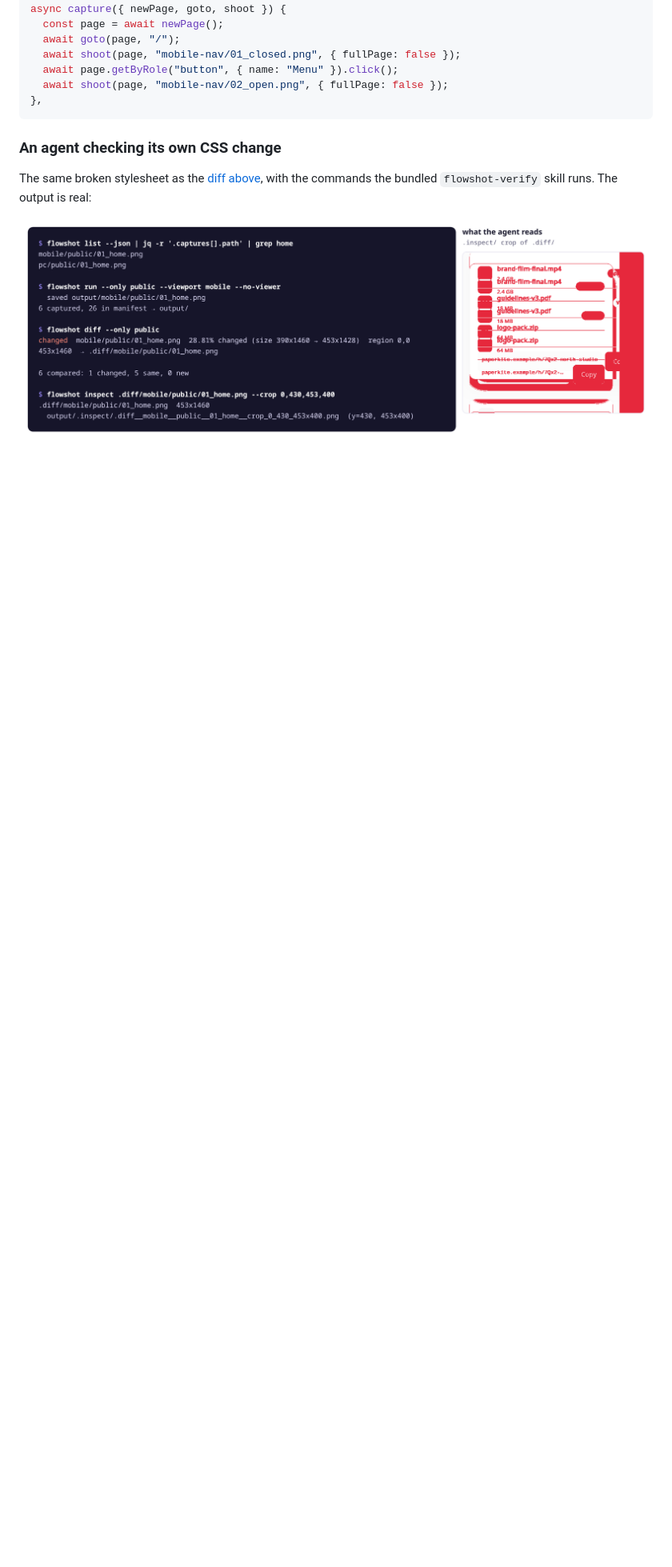
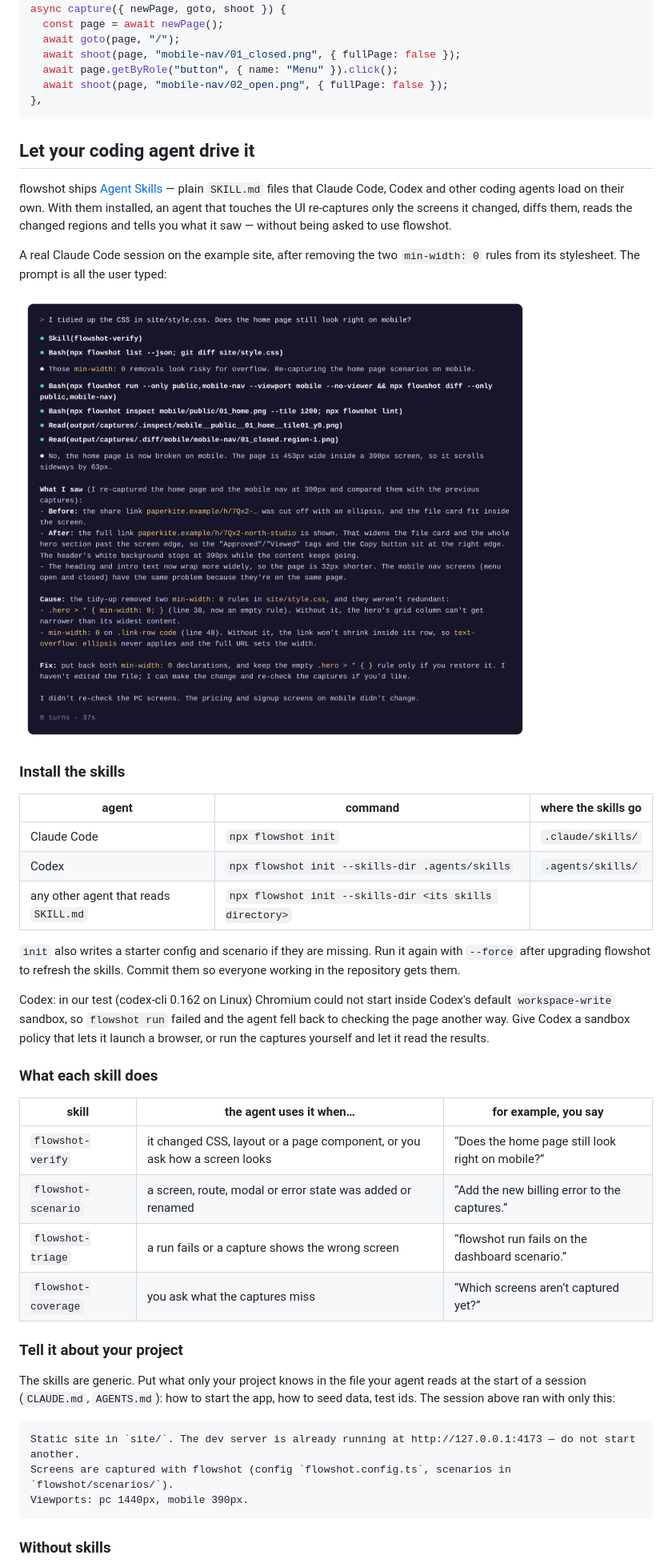
Before and after one commit to Keyhole-Koro/flowshot, a Markdown page: README.md, the part around one of its changes. Shown at 80% size. GitHub-like rendering; pictures changed too: docs/agent.png; folded sections open; blank space fills up the shorter version.

````diff
--- a/README.md
+++ b/README.md
@@ -124,9 +127,58 @@ async capture({ newPage, goto, shoot }) {
 
 </details>
 
-### An agent checking its own CSS change
+## Let your coding agent drive it
 
-The same broken stylesheet as the [diff above](#flowshot), with the commands
-the bundled `flowshot-verify` skill runs. The output is real:
+flowshot ships [Agent Skills](https://agentskills.io) — plain `SKILL.md`
+files that Claude Code, Codex and other coding agents load on their own.
+With them installed, an agent that touches the UI re-captures only the
+screens it changed, diffs them, reads the changed regions and tells you what
+it saw — without being asked to use flowshot.
 
-![Terminal: flowshot list finds the home capture, run re-captures it on mobile, diff reports 1 changed at 390x1460 → 453x1428, and inspect writes a crop of the diff image, shown beside it](docs/agent.png)
+A real Claude Code session on the example site, after removing the two
+`min-width: 0` rules from its stylesheet. The prompt is all the user typed:
+
+![A Claude Code session: asked whether the home page still looks right on mobile, the agent loads the flowshot-verify skill, re-captures the mobile screens, diffs them, reads the region image and reports that the page is 453px wide on a 390px screen because two min-width: 0 rules were removed](docs/agent.png)
+
+### Install the skills
+
+| agent | command | where the skills go |
+| --- | --- | --- |
+| Claude Code | `npx flowshot init` | `.claude/skills/` |
+| Codex | `npx flowshot init --skills-dir .agents/skills` | `.agents/skills/` |
+| any other agent that reads `SKILL.md` | `npx flowshot init --skills-dir <its skills directory>` | |
+
+`init` also writes a starter config and scenario if they are missing. Run it
+again with `--force` after upgrading flowshot to refresh the skills. Commit
+them so everyone working in the repository gets them.
+
+Codex: in our test (codex-cli 0.162 on Linux) Chromium could not start inside
+Codex's default `workspace-write` sandbox, so `flowshot run` failed and the
+agent fell back to checking the page another way. Give Codex a sandbox
+policy that lets it launch a browser, or run the captures yourself and let
+it read the results.
+
+### What each skill does
+
+| skill | the agent uses it when… | for example, you say |
+| --- | --- | --- |
+| `flowshot-verify` | it changed CSS, layout or a page component, or you ask how a screen looks | “Does the home page still look right on mobile?” |
+| `flowshot-scenario` | a screen, route, modal or error state was added or renamed | “Add the new billing error to the captures.” |
+| `flowshot-triage` | a run fails or a capture shows the wrong screen | “flowshot run fails on the dashboard scenario.” |
+| `flowshot-coverage` | you ask what the captures miss | “Which screens aren’t captured yet?” |
+
+### Tell it about your project
+
+The skills are generic. Put what only your project knows in the file your
+agent reads at the start of a session (`CLAUDE.md`, `AGENTS.md`): how to
+start the app, how to seed data, test ids. The session above ran with only
+this:
+
+```markdown
+Static site in `site/`. The dev server is already running at http://127.0.0.1:4173 — do not start another.
+Screens are captured with flowshot (config `flowshot.config.ts`, scenarios in `flowshot/scenarios/`).
+Viewports: pc 1440px, mobile 390px.
+```
+
+### Without skills
+
````
Also changed, not shown: other parts of README.md (+32 -37 lines), docs/diff.png, docs/states.png, docs/viewer-dashboard.png, docs/viewer.png, 2 other files.
